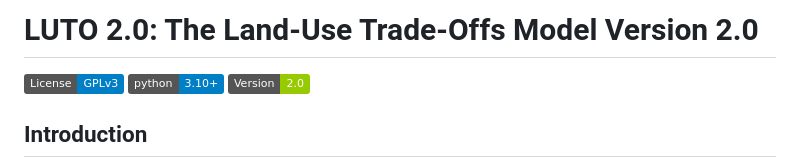
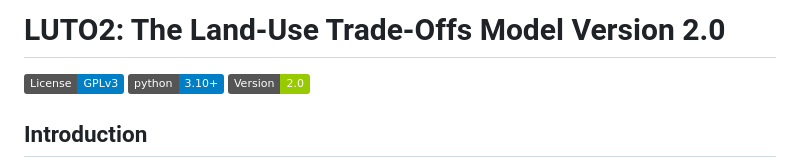
Before and after one commit to land-use-trade-offs/luto-2.0, a Markdown page: README.md, the part around the change. Rendered like a GitHub page; badges without logos.

Commit message:
Fix project name formatting in README.md

```diff
--- a/README.md
+++ b/README.md
@@ -1,4 +1,4 @@
-# LUTO 2.0: The Land-Use Trade-Offs Model Version 2.0
+# LUTO2: The Land-Use Trade-Offs Model Version 2.0
 
 [![License: GPL v3](https://img.shields.io/badge/License-GPLv3-blue.svg)](https://www.gnu.org/licenses/gpl-3.0)
 [![Python 3.10+](https://img.shields.io/badge/python-3.10+-blue.svg)](https://www.python.org/downloads/)
```
